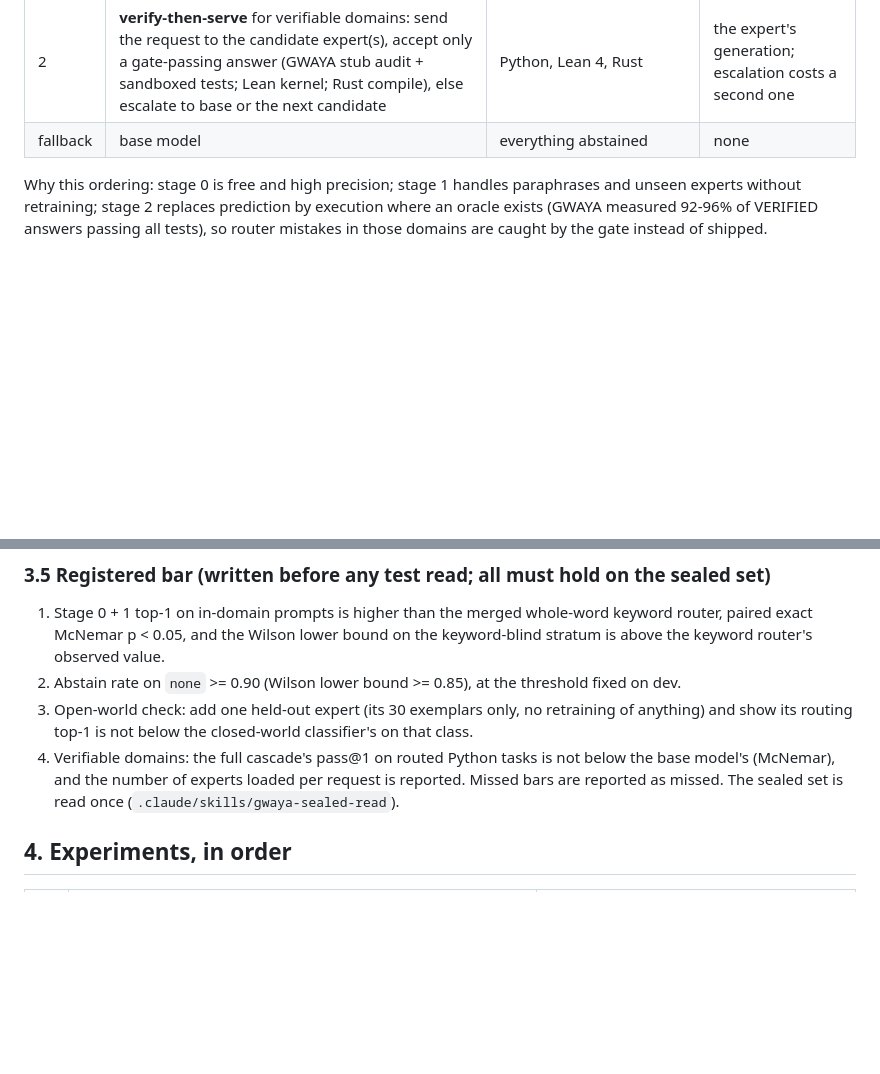
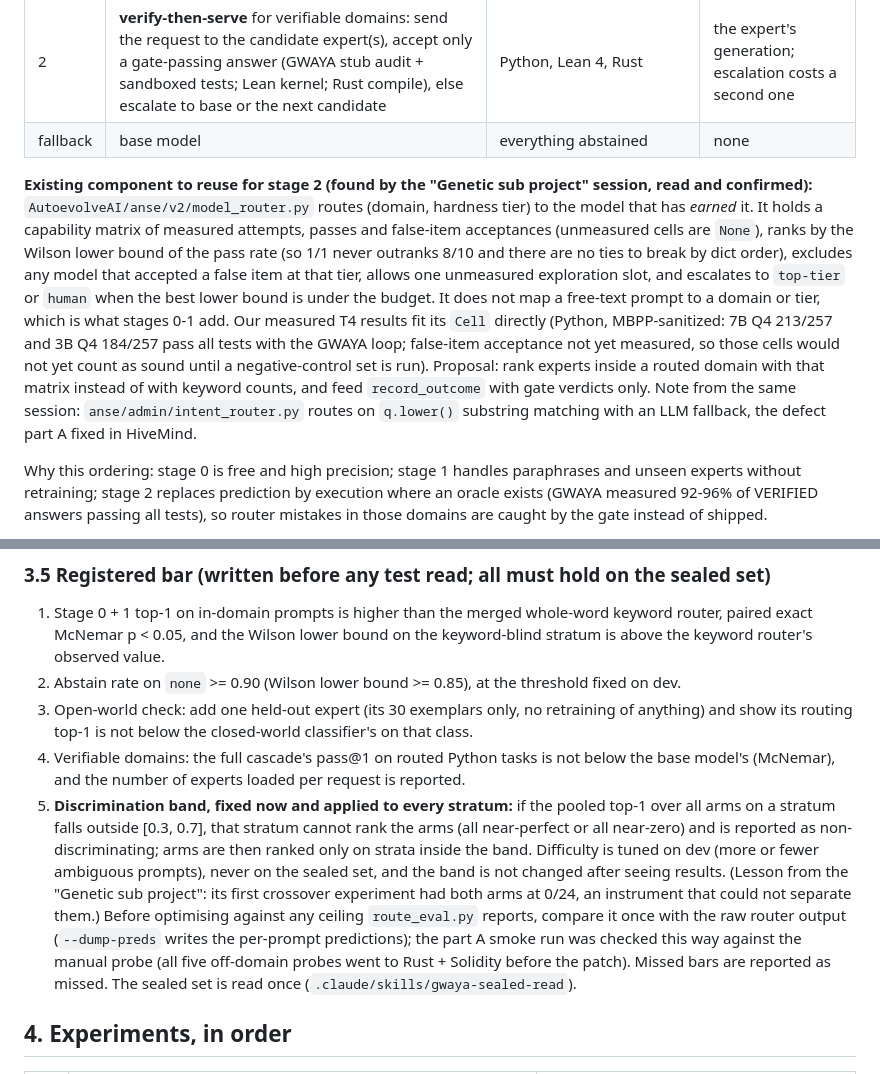
Before and after one commit to xaviercallens/GWAYA-GwenLayaOpenModel, a Markdown page: docs/PROPOSAL_ROUTING_DATASET_AND_STRATEGY.md, 2 parts joined by grey strips. Rendered like a GitHub page; blank space fills up the shorter version.

Commit message:
Routing proposal: reuse AutoevolveAI model_router (Wilson lower bound, soundness exclusion) for stage 2; discrimination band registered with the bar
Co-Authored-By: Claude Sonnet 5.5 <noreply@anthropic.com>

```diff
--- a/docs/PROPOSAL_ROUTING_DATASET_AND_STRATEGY.md
+++ b/docs/PROPOSAL_ROUTING_DATASET_AND_STRATEGY.md
@@ -18,6 +18,8 @@ Part B of the earlier proposal is a topic classifier (TF-IDF + logistic regressi
 | 1 | **exemplar retrieval** (nonparametric): embed the prompt, find nearest labelled exemplars per expert, score = calibrated similarity, abstain when below a threshold chosen on dev | all domains, open world: a new expert ships with 20-50 exemplar prompts and is routable at once, no retraining | one small-encoder forward pass on CPU |
 | 2 | **verify-then-serve** for verifiable domains: send the request to the candidate expert(s), accept only a gate-passing answer (GWAYA stub audit + sandboxed tests; Lean kernel; Rust compile), else escalate to base or the next candidate | Python, Lean 4, Rust | the expert's generation; escalation costs a second one |
 | fallback | base model | everything abstained | none |
+
+**Existing component to reuse for stage 2 (found by the "Genetic sub project" session, read and confirmed):** `AutoevolveAI/anse/v2/model_router.py` routes (domain, hardness tier) to the model that has *earned* it. It holds a capability matrix of measured attempts, passes and false-item acceptances (unmeasured cells are `None`), ranks by the Wilson lower bound of the pass rate (so 1/1 never outranks 8/10 and there are no ties to break by dict order), excludes any model that accepted a false item at that tier, allows one unmeasured exploration slot, and escalates to `top-tier` or `human` when the best lower bound is under the budget. It does not map a free-text prompt to a domain or tier, which is what stages 0-1 add. Our measured T4 results fit its `Cell` directly (Python, MBPP-sanitized: 7B Q4 213/257 and 3B Q4 184/257 pass all tests with the GWAYA loop; false-item acceptance not yet measured, so those cells would not yet count as sound until a negative-control set is run). Proposal: rank experts inside a routed domain with that matrix instead of with keyword counts, and feed `record_outcome` with gate verdicts only. Note from the same session: `anse/admin/intent_router.py` routes on `q.lower()` substring matching with an LLM fallback, the defect part A fixed in HiveMind.
 
 Why this ordering: stage 0 is free and high precision; stage 1 handles paraphrases and unseen experts without retraining; stage 2 replaces prediction by execution where an oracle exists (GWAYA measured 92-96% of VERIFIED answers passing all tests), so router mistakes in those domains are caught by the gate instead of shipped.
 
@@ -67,6 +69,7 @@ Local data alone cannot supply Solidity, Biomedical or enough Rust. Obtaining th
 2. Abstain rate on `none` >= 0.90 (Wilson lower bound >= 0.85), at the threshold fixed on dev.
 3. Open-world check: add one held-out expert (its 30 exemplars only, no retraining of anything) and show its routing top-1 is not below the closed-world classifier's on that class.
 4. Verifiable domains: the full cascade's pass@1 on routed Python tasks is not below the base model's (McNemar), and the number of experts loaded per request is reported.
+5. **Discrimination band, fixed now and applied to every stratum:** if the pooled top-1 over all arms on a stratum falls outside [0.3, 0.7], that stratum cannot rank the arms (all near-perfect or all near-zero) and is reported as non-discriminating; arms are then ranked only on strata inside the band. Difficulty is tuned on dev (more or fewer ambiguous prompts), never on the sealed set, and the band is not changed after seeing results. (Lesson from the "Genetic sub project": its first crossover experiment had both arms at 0/24, an instrument that could not separate them.) Before optimising against any ceiling `route_eval.py` reports, compare it once with the raw router output (`--dump-preds` writes the per-prompt predictions); the part A smoke run was checked this way against the manual probe (all five off-domain probes went to Rust + Solidity before the patch).
 Missed bars are reported as missed. The sealed set is read once (`.claude/skills/gwaya-sealed-read`).
 
 ## 4. Experiments, in order
```
